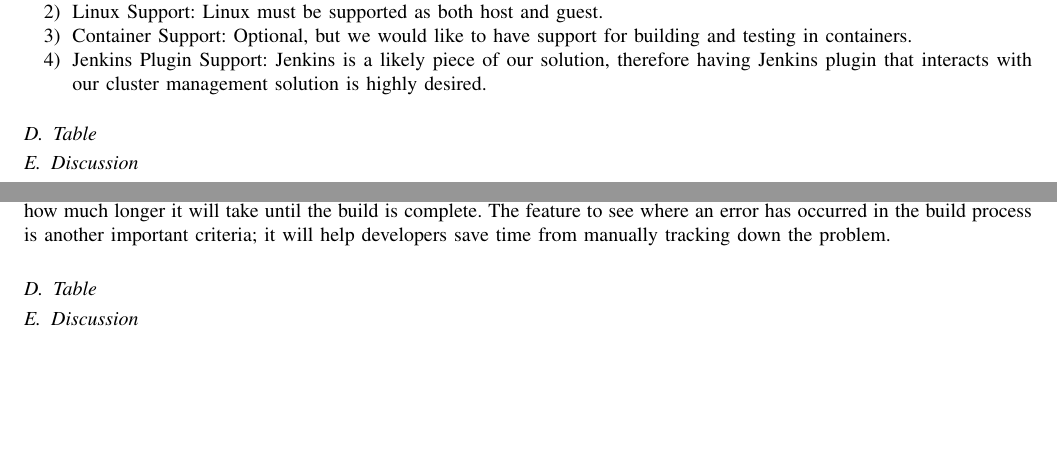
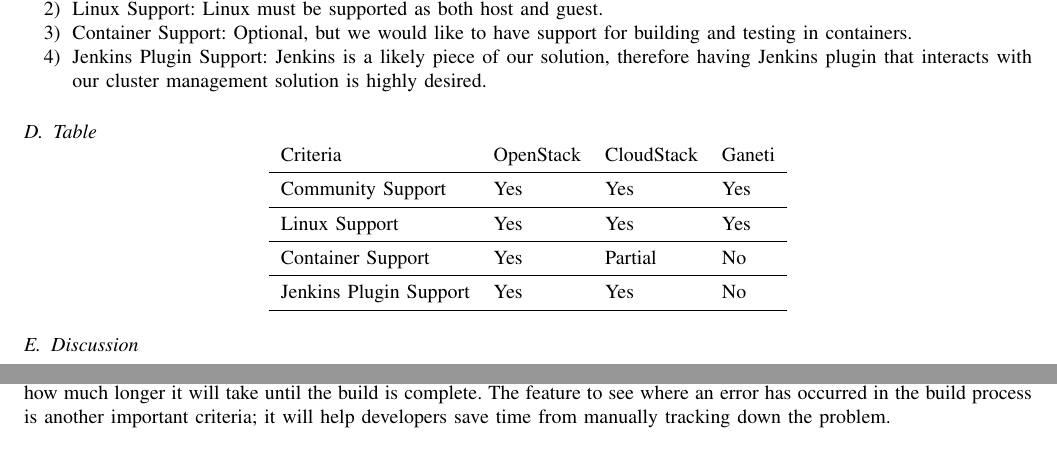
Before and after one commit to Project-35/power8ci, a LaTeX paper (docs/tech_review/tech_review.tex): two parts of pages 3 and 5 of 6, joined at a grey line, cut so that both start at the same text, the shorter picture padded with empty space. Compiled offline with pdfLaTeX; a missing font is replaced by an installed copy or a similar font; a LaTeX package or settings file that is missing is left out.

Commit message:
Add table in section 1

```diff
--- a/docs/tech_review/tech_review.tex
+++ b/docs/tech_review/tech_review.tex
@@ -2,7 +2,8 @@
 \usepackage[margin=0.75in]{geometry}
 \usepackage{listings}
 \usepackage{color}
-\usepackage{longtable}
+\usepackage{array}
+\usepackage{booktabs}
 \usepackage{hyperref}
 
 \definecolor{dkgreen}{rgb}{0,0.6,0}
@@ -58,6 +59,15 @@
   \item Jenkins Plugin Support: Jenkins is a likely piece of our solution, therefore having Jenkins plugin that interacts with our cluster management solution is highly desired.
 \end{enumerate}
 \subsection{Table}
+\begin{center}
+  \begin{tabular}{llll}
+    Criteria & OpenStack & CloudStack & Ganeti \\ \midrule
+    Community Support       & Yes & Yes & Yes \\ \midrule
+    Linux Support           & Yes & Yes & Yes \\ \midrule
+    Container Support       & Yes & Partial & No \\ \midrule
+    Jenkins Plugin Support  & Yes & Yes & No \\ \bottomrule
+  \end{tabular}
+\end{center}
 \subsection{Discussion}
 OpenStack, CloudStack, and Ganeti can all run on Linux and can host Linux virtual machines.
 Ganeti does little more than this, however, and will not be considered further.
```
Also changed, not shown: docs/tech_review/tech_review.pdf.
